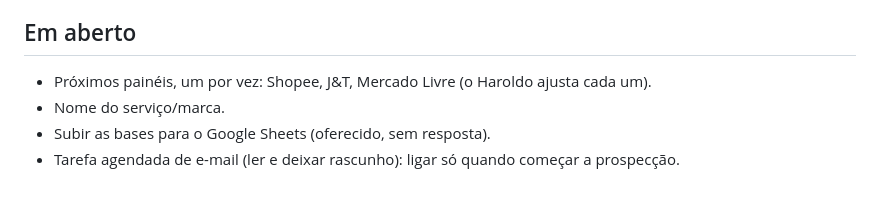
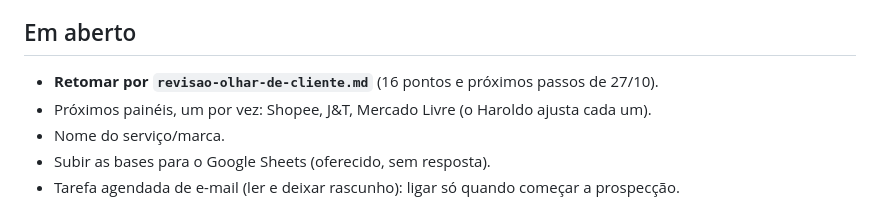
Before and after one commit to haroldoizidoro1/Claude.exe, a Markdown page: projetos/projeto-3-renda-extra/CONTEXTO.md, the part around the change. Drawn GitHub-style.

Commit message:
Projeto 3: revisão com olhar de cliente e próximos passos
Co-Authored-By: Claude Opus 5.5 <noreply@anthropic.com>
Claude-Session: https://claude.ai/code/session_015unpvwUEfXjEWFeUzztmr9

```diff
--- a/projetos/projeto-3-renda-extra/CONTEXTO.md
+++ b/projetos/projeto-3-renda-extra/CONTEXTO.md
@@ -30,6 +30,7 @@ Atualizado em 26/10/2026. Leia isto + `PLANO.md` antes de continuar.
 - Regras combinadas: todo Pix com descrição; lanche só no VR; Uber só à noite ou com chuva.
 
 ## Em aberto
+- **Retomar por `revisao-olhar-de-cliente.md`** (16 pontos e próximos passos de 27/10).
 - Próximos painéis, um por vez: Shopee, J&T, Mercado Livre (o Haroldo ajusta cada um).
 - Nome do serviço/marca.
 - Subir as bases para o Google Sheets (oferecido, sem resposta).
```
Also changed, not shown: projetos/projeto-3-renda-extra/revisao-olhar-de-cliente.md (added, +34 -0 lines).
